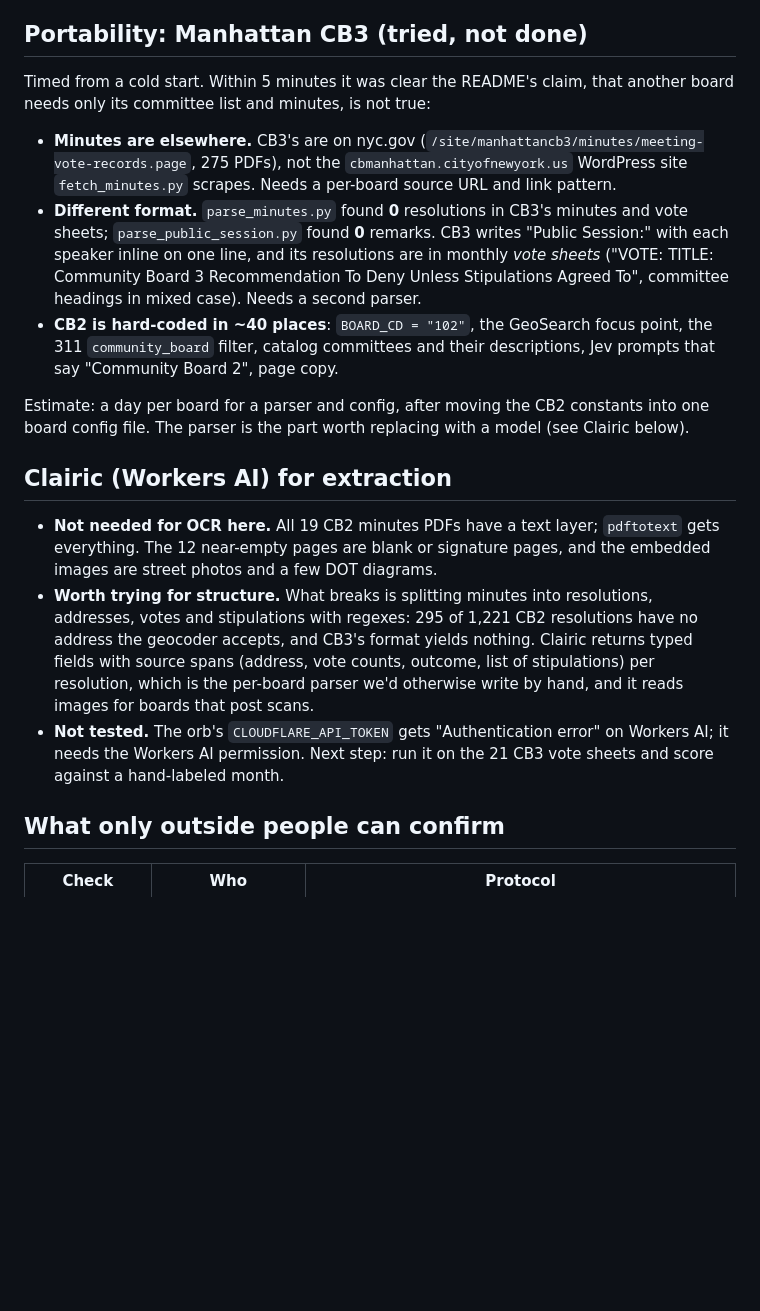
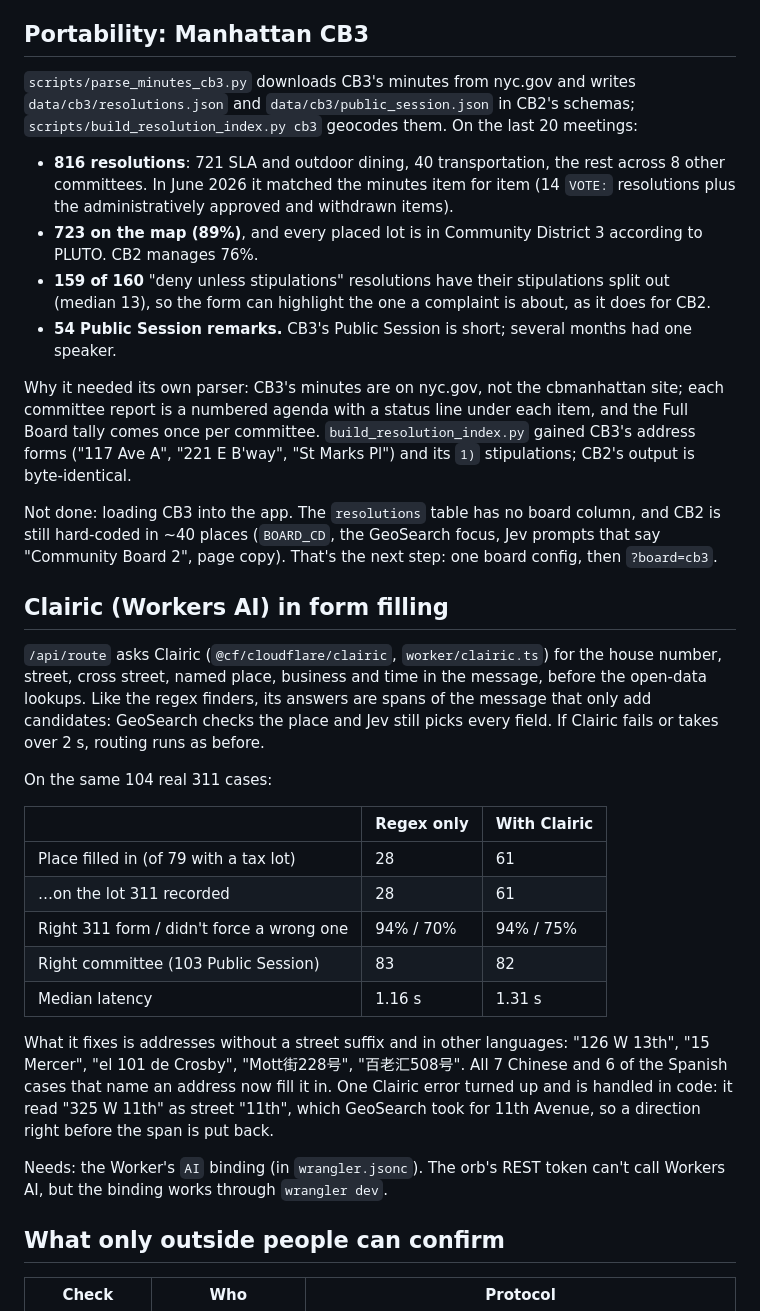
Before and after one commit to jpaulgale/tellus, a Markdown page: docs/pilot.md, the part around the change. Drawn GitHub-style; blank space fills up the shorter version.

```diff
--- a/docs/pilot.md
+++ b/docs/pilot.md
@@ -9,21 +9,36 @@
 5. **How often it's wrong (60 s).** `/how#accuracy`: 94% right 311 form, 70% didn't force a wrong form on requests we have no form for, 81% right committee against the minutes. Read one miss aloud: bar-noise complaints go to the board instead of 311 noise, because the board has stipulations there. Whether that's wrong is a policy question for the board.
 6. **Your board (60 s).** Don't port live yet (see below). Show the CB3 minutes and say what a port takes.
 
-## Portability: Manhattan CB3 (tried, not done)
+## Portability: Manhattan CB3
 
-Timed from a cold start. Within 5 minutes it was clear the README's claim, that another board needs only its committee list and minutes, is not true:
+`scripts/parse_minutes_cb3.py` downloads CB3's minutes from nyc.gov and writes `data/cb3/resolutions.json` and `data/cb3/public_session.json` in CB2's schemas; `scripts/build_resolution_index.py cb3` geocodes them. On the last 20 meetings:
 
-- **Minutes are elsewhere.** CB3's are on nyc.gov (`/site/manhattancb3/minutes/meeting-vote-records.page`, 275 PDFs), not the `cbmanhattan.cityofnewyork.us` WordPress site `fetch_minutes.py` scrapes. Needs a per-board source URL and link pattern.
-- **Different format.** `parse_minutes.py` found **0** resolutions in CB3's minutes and vote sheets; `parse_public_session.py` found **0** remarks. CB3 writes "Public Session:" with each speaker inline on one line, and its resolutions are in monthly *vote sheets* ("VOTE: TITLE: Community Board 3 Recommendation To Deny Unless Stipulations Agreed To", committee headings in mixed case). Needs a second parser.
-- **CB2 is hard-coded in ~40 places**: `BOARD_CD = "102"`, the GeoSearch focus point, the 311 `community_board` filter, catalog committees and their descriptions, Jev prompts that say "Community Board 2", page copy.
+- **816 resolutions**: 721 SLA and outdoor dining, 40 transportation, the rest across 8 other committees. In June 2026 it matched the minutes item for item (14 `VOTE:` resolutions plus the administratively approved and withdrawn items).
+- **723 on the map (89%)**, and every placed lot is in Community District 3 according to PLUTO. CB2 manages 76%.
+- **159 of 160** "deny unless stipulations" resolutions have their stipulations split out (median 13), so the form can highlight the one a complaint is about, as it does for CB2.
+- **54 Public Session remarks.** CB3's Public Session is short; several months had one speaker.
 
-Estimate: a day per board for a parser and config, after moving the CB2 constants into one board config file. The parser is the part worth replacing with a model (see Clairic below).
+Why it needed its own parser: CB3's minutes are on nyc.gov, not the cbmanhattan site; each committee report is a numbered agenda with a status line under each item, and the Full Board tally comes once per committee. `build_resolution_index.py` gained CB3's address forms ("117 Ave A", "221 E B'way", "St Marks Pl") and its `1)` stipulations; CB2's output is byte-identical.
 
-## Clairic (Workers AI) for extraction
+Not done: loading CB3 into the app. The `resolutions` table has no board column, and CB2 is still hard-coded in ~40 places (`BOARD_CD`, the GeoSearch focus, Jev prompts that say "Community Board 2", page copy). That's the next step: one board config, then `?board=cb3`.
 
-- **Not needed for OCR here.** All 19 CB2 minutes PDFs have a text layer; `pdftotext` gets everything. The 12 near-empty pages are blank or signature pages, and the embedded images are street photos and a few DOT diagrams.
-- **Worth trying for structure.** What breaks is splitting minutes into resolutions, addresses, votes and stipulations with regexes: 295 of 1,221 CB2 resolutions have no address the geocoder accepts, and CB3's format yields nothing. Clairic returns typed fields with source spans (address, vote counts, outcome, list of stipulations) per resolution, which is the per-board parser we'd otherwise write by hand, and it reads images for boards that post scans.
-- **Not tested.** The orb's `CLOUDFLARE_API_TOKEN` gets "Authentication error" on Workers AI; it needs the Workers AI permission. Next step: run it on the 21 CB3 vote sheets and score against a hand-labeled month.
+## Clairic (Workers AI) in form filling
+
+`/api/route` asks Clairic (`@cf/cloudflare/clairic`, `worker/clairic.ts`) for the house number, street, cross street, named place, business and time in the message, before the open-data lookups. Like the regex finders, its answers are spans of the message that only add candidates: GeoSearch checks the place and Jev still picks every field. If Clairic fails or takes over 2 s, routing runs as before.
+
+On the same 104 real 311 cases:
+
+| | Regex only | With Clairic |
+|---|---|---|
+| Place filled in (of 79 with a tax lot) | 28 | 61 |
+| …on the lot 311 recorded | 28 | 61 |
+| Right 311 form / didn't force a wrong one | 94% / 70% | 94% / 75% |
+| Right committee (103 Public Session) | 83 | 82 |
+| Median latency | 1.16 s | 1.31 s |
+
+What it fixes is addresses without a street suffix and in other languages: "126 W 13th", "15 Mercer", "el 101 de Crosby", "Mott街228号", "百老汇508号". All 7 Chinese and 6 of the Spanish cases that name an address now fill it in. One Clairic error turned up and is handled in code: it read "325 W 11th" as street "11th", which GeoSearch took for 11th Avenue, so a direction right before the span is put back.
+
+Needs: the Worker's `AI` binding (in `wrangler.jsonc`). The orb's REST token can't call Workers AI, but the binding works through `wrangler dev`.
 
 ## What only outside people can confirm
 
```
Also changed, not shown: README.md (+2 -2 lines).
